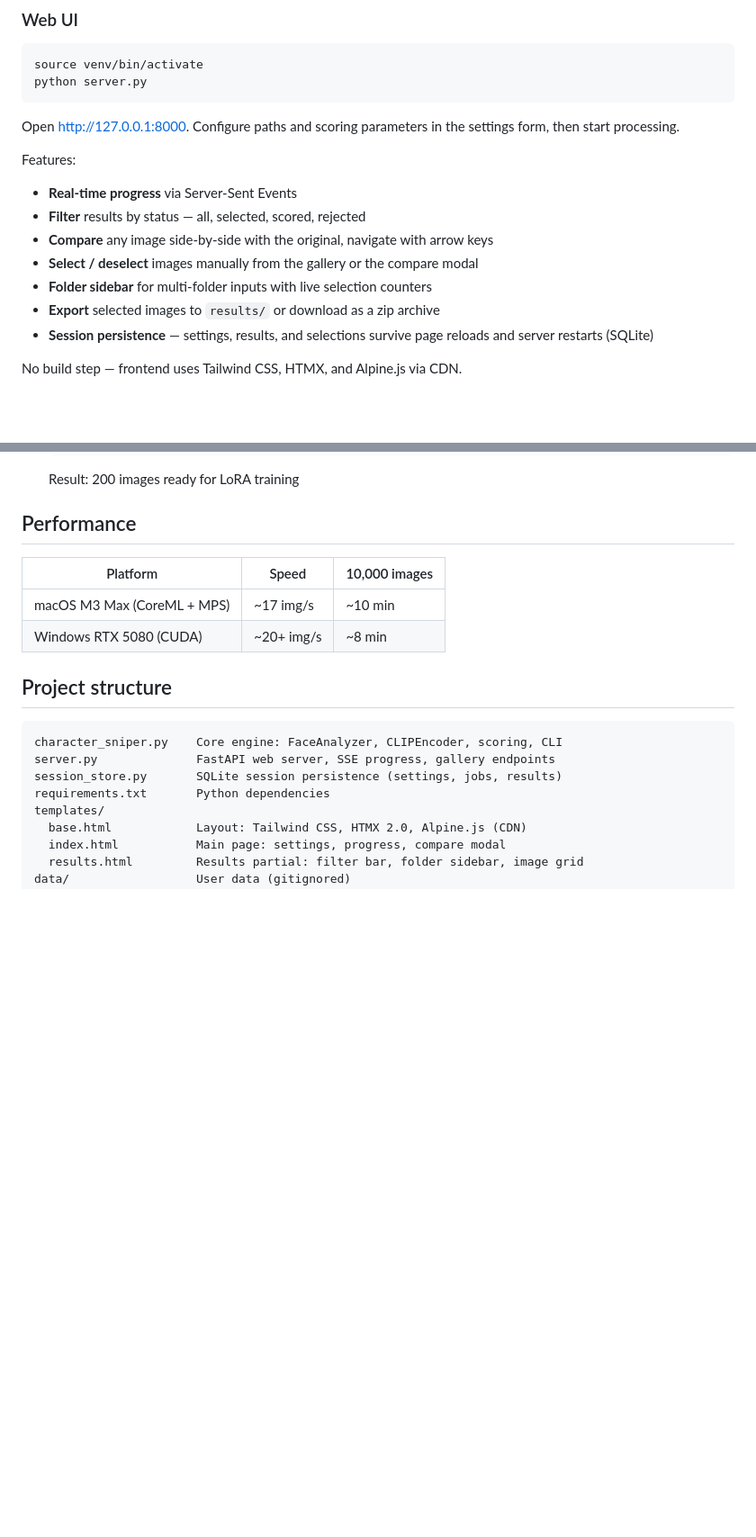
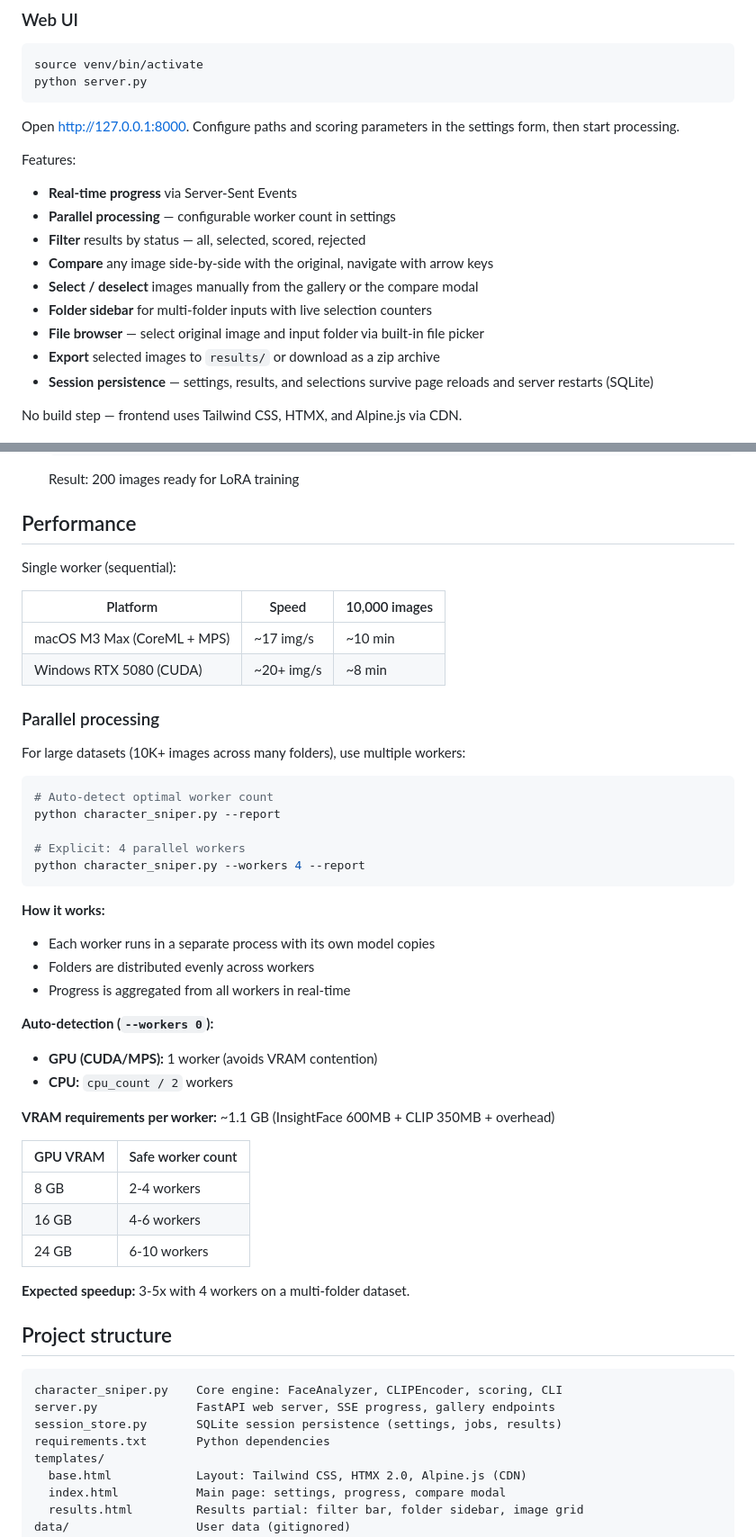
Before and after one commit to 0xsaymon/character-sniper, a Markdown page: README.md, 2 parts joined by grey strips. Shown at 90% size. Drawn GitHub-style; blank space fills up the shorter version.

Commit message:
Add parallel processing documentation to README and AGENTS.md

````diff
--- a/README.md
+++ b/README.md
@@ -92,10 +92,12 @@ Open [http://127.0.0.1:8000](http://127.0.0.1:8000). Configure paths and scoring
 
 Features:
 - **Real-time progress** via Server-Sent Events
+- **Parallel processing** — configurable worker count in settings
 - **Filter** results by status — all, selected, scored, rejected
 - **Compare** any image side-by-side with the original, navigate with arrow keys
 - **Select / deselect** images manually from the gallery or the compare modal
 - **Folder sidebar** for multi-folder inputs with live selection counters
+- **File browser** — select original image and input folder via built-in file picker
 - **Export** selected images to `results/` or download as a zip archive
 - **Session persistence** — settings, results, and selections survive page reloads and server restarts (SQLite)
 
@@ -166,10 +169,43 @@ With `--report`, a `report.csv` is generated with scores for every processed ima
 
 ## Performance
 
+Single worker (sequential):
+
 | Platform | Speed | 10,000 images |
 |----------|-------|---------------|
 | macOS M3 Max (CoreML + MPS) | ~17 img/s | ~10 min |
 | Windows RTX 5080 (CUDA) | ~20+ img/s | ~8 min |
+
+### Parallel processing
+
+For large datasets (10K+ images across many folders), use multiple workers:
+
+```bash
+# Auto-detect optimal worker count
+python character_sniper.py --report
+
+# Explicit: 4 parallel workers
+python character_sniper.py --workers 4 --report
+```
+
+**How it works:**
+- Each worker runs in a separate process with its own model copies
+- Folders are distributed evenly across workers
+- Progress is aggregated from all workers in real-time
+
+**Auto-detection (`--workers 0`):**
+- **GPU (CUDA/MPS):** 1 worker (avoids VRAM contention)
+- **CPU:** `cpu_count / 2` workers
+
+**VRAM requirements per worker:** ~1.1 GB (InsightFace 600MB + CLIP 350MB + overhead)
+
+| GPU VRAM | Safe worker count |
+|----------|-------------------|
+| 8 GB | 2-4 workers |
+| 16 GB | 4-6 workers |
+| 24 GB | 6-10 workers |
+
+**Expected speedup:** 3-5x with 4 workers on a multi-folder dataset.
 
 ## Project structure
 
````
Also changed, not shown: other parts of README.md (+1 -0 lines), AGENTS.md (+28 -1 lines).
